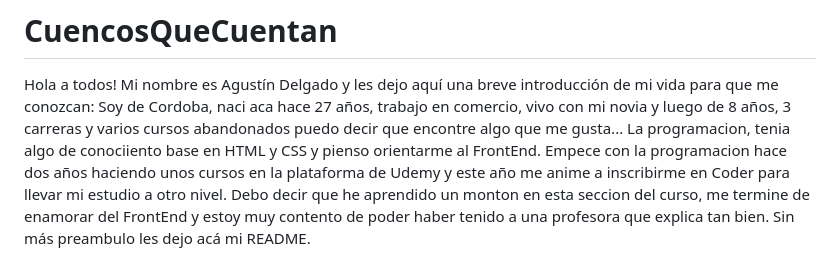
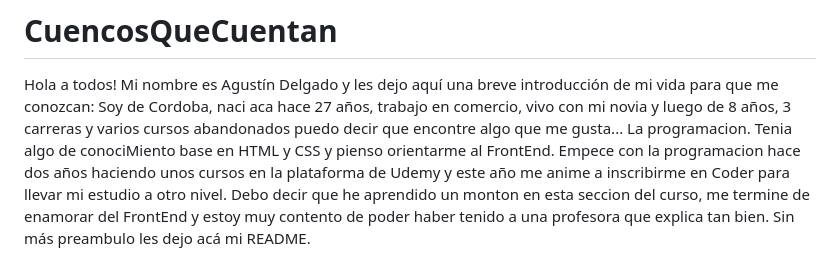
Before and after one commit to AgustinD96/CuencosQueCuentan, a Markdown page: README.md, the part around the change. Rendered like a GitHub page.

```diff
--- a/README.md
+++ b/README.md
@@ -1,6 +1,7 @@
 # CuencosQueCuentan
 Hola a todos! Mi nombre es Agustín Delgado y les dejo aquí una breve introducción de mi vida para que me conozcan:
-Soy de Cordoba, naci aca hace 27 años, trabajo en comercio, vivo con mi novia y luego de 8 años, 3 carreras y varios cursos abandonados puedo decir que encontre algo que me gusta... La programacion, tenia algo de conociiento base en HTML y CSS y pienso orientarme al FrontEnd.
+Soy de Cordoba, naci aca hace 27 años, trabajo en comercio, vivo con mi novia y luego de 8 años, 3 carreras y varios cursos abandonados puedo decir que encontre algo que me gusta... La programacion.
+Tenia algo de conociMiento base en HTML y CSS y pienso orientarme al FrontEnd.
 Empece con la programacion hace dos años haciendo unos cursos en la plataforma de Udemy y este año me anime a inscribirme en Coder para llevar mi estudio a otro nivel.
 Debo decir que he aprendido un monton en esta seccion del curso, me termine de enamorar del FrontEnd y estoy muy contento de poder haber tenido a una profesora que explica tan bien. Sin más preambulo les dejo acá mi README.
 
```
